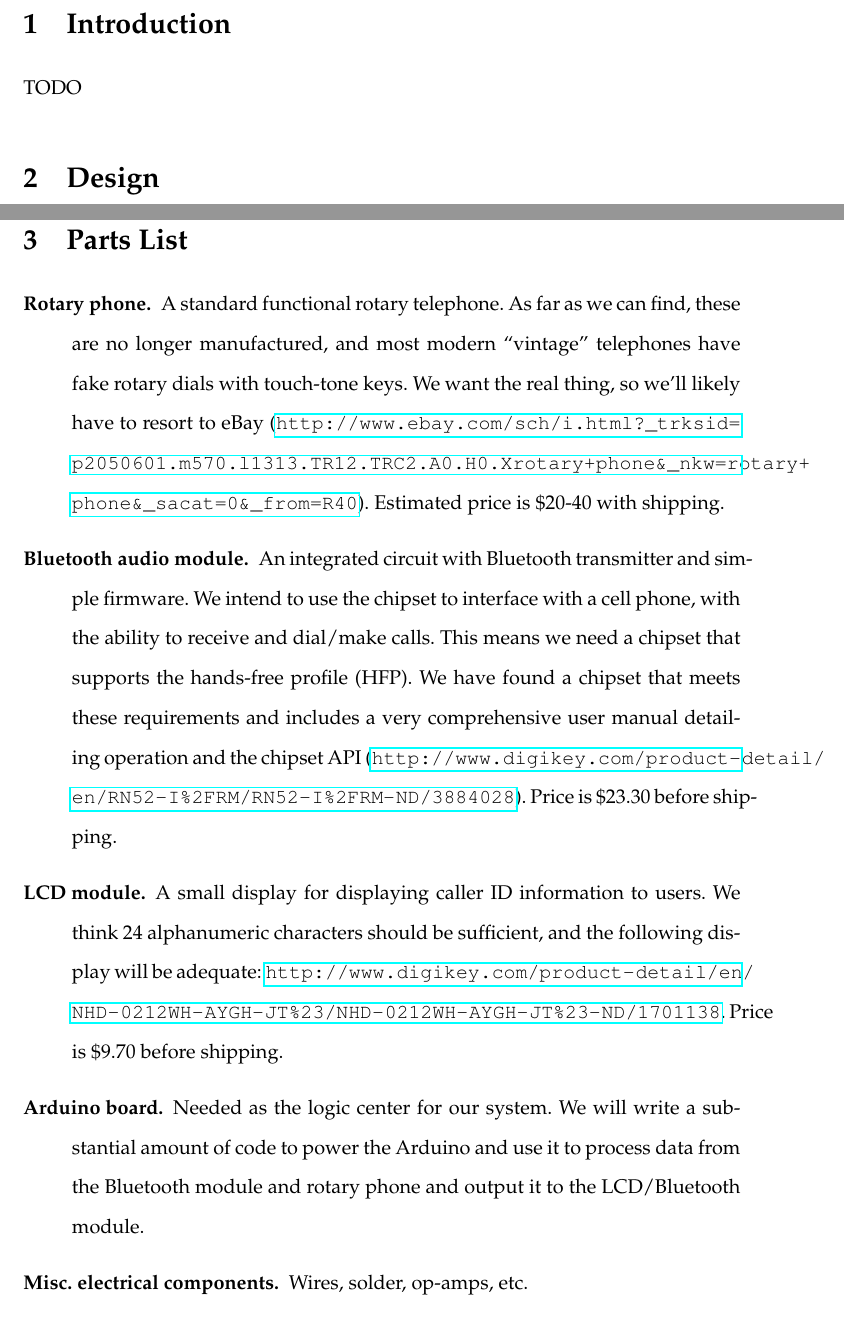
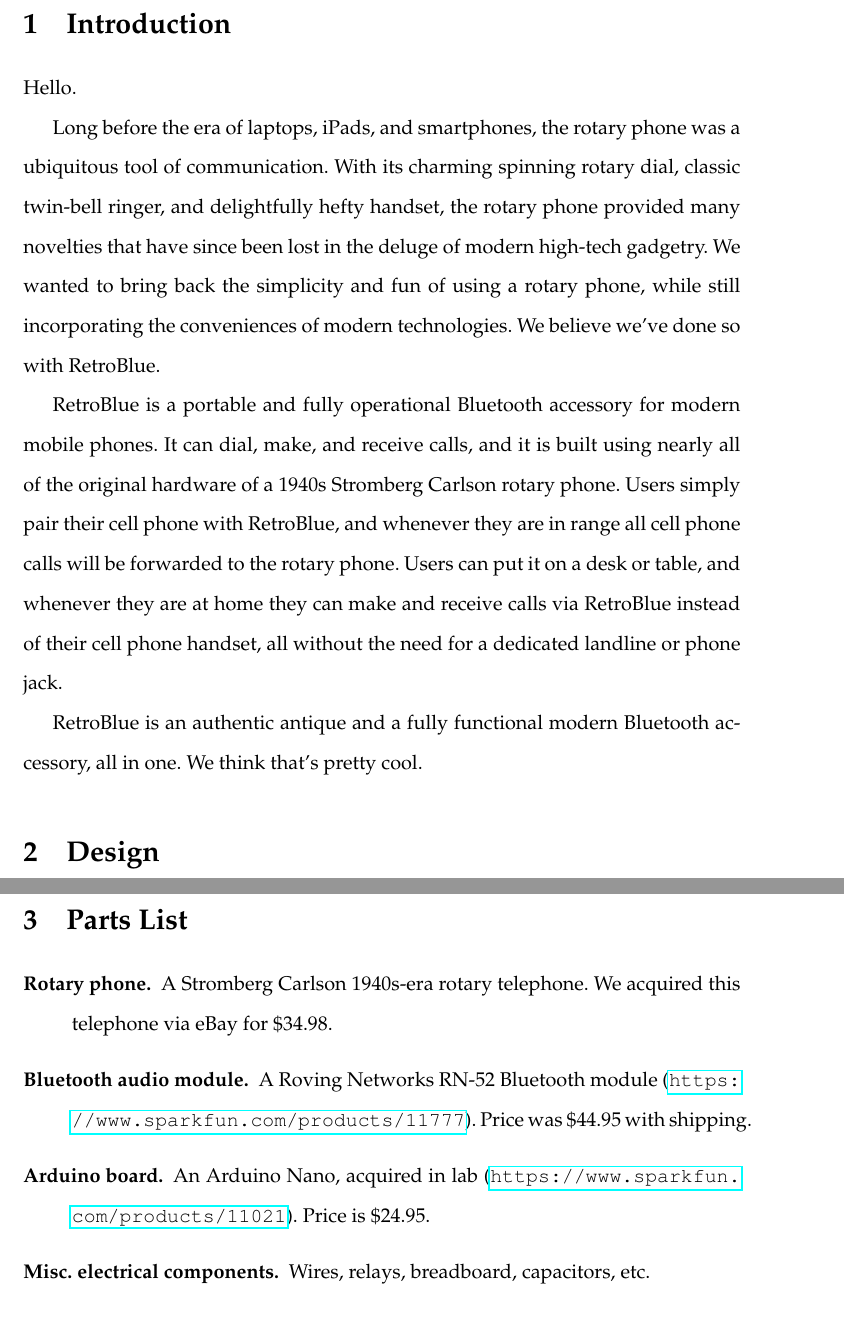
Before and after one commit to mtraver/retroblue, a LaTeX document (report/Team13_ES50_Final_Report_2014.tex): two parts of pages 2 and 4 of 14, joined at a grey line, cut so that both start at the same text. Compiled offline with pdfLaTeX.

Commit message:
added intro and cleaned up parts list

```diff
--- a/report/Team13_ES50_Final_Report_2014.tex
+++ b/report/Team13_ES50_Final_Report_2014.tex
@@ -25,7 +25,13 @@
     \doublespacing
 
     \section{Introduction}
-    TODO
+    Hello.
+
+    Long before the era of laptops, iPads, and smartphones, the rotary phone was a ubiquitous tool of communication. With its charming spinning rotary dial, classic twin-bell ringer, and delightfully hefty handset,  the rotary phone provided many novelties that have since been lost in the deluge of modern high-tech gadgetry. We wanted to bring back the simplicity and fun of using a rotary phone, while still incorporating the conveniences of modern technologies. We believe we've done so with RetroBlue.
+
+    RetroBlue is a portable and fully operational Bluetooth accessory for modern mobile phones. It can dial, make, and receive calls, and it is built using nearly all of the original hardware of a 1940s Stromberg Carlson rotary phone. Users simply pair their cell phone with RetroBlue, and whenever they are in range all cell phone calls will be forwarded to the rotary phone. Users can put it on a desk or table, and whenever they are at home they can make and receive calls via RetroBlue instead of their cell phone handset, all without the need for a dedicated landline or phone jack.
+
+    RetroBlue is an authentic antique and a fully functional modern Bluetooth accessory, all in one. We think that's pretty cool.
 
     \section{Design}
         We had clear goals and objectives that guided much of the design process for our project. We wanted to emulate the experience of using a vintage rotary phone, but rotary phones often interface poorly with modern landlines, and furthermore, landlines are becoming less and less common altogether. So, we decided that a creating a desktop accessory that can pair with a cell phone via Bluetooth was the best way to achieve this.
@@ -42,11 +48,10 @@
 
     \section{Parts List}
         \begin{description}
-            \item[Rotary phone.] A standard functional rotary telephone. As far as we can find, these are no longer manufactured, and most modern ``vintage'' telephones have fake rotary dials with touch-tone keys. We want the real thing, so we'll likely have to resort to eBay (\url{http://www.ebay.com/sch/i.html?_trksid=p2050601.m570.l1313.TR12.TRC2.A0.H0.Xrotary+phone&_nkw=rotary+phone&_sacat=0&_from=R40}). Estimated price is \$20-40 with shipping.
-            \item[Bluetooth audio module.] An integrated circuit with Bluetooth transmitter and simple firmware. We intend to use the chipset to interface with a cell phone, with the ability to receive and dial/make calls. This means we need a chipset that supports the hands-free profile (HFP). We have found a chipset that meets these requirements and includes a very comprehensive user manual detailing operation and the chipset API (\url{http://www.digikey.com/product-detail/en/RN52-I%2FRM/RN52-I%2FRM-ND/3884028}). Price is \$23.30 before shipping.
-            \item[LCD module.] A small display for displaying caller ID information to users. We think 24 alphanumeric characters should be sufficient, and the following display will be adequate: \url{http://www.digikey.com/product-detail/en/NHD-0212WH-AYGH-JT%23/NHD-0212WH-AYGH-JT%23-ND/1701138}. Price is \$9.70 before shipping.
-            \item[Arduino board.] Needed as the logic center for our system. We will write a substantial amount of code to power the Arduino and use it to process data from the Bluetooth module and rotary phone and output it to the LCD/Bluetooth module.
-            \item[Misc. electrical components.] Wires, solder, op-amps, etc.
+            \item[Rotary phone.] A Stromberg Carlson 1940s-era rotary telephone. We acquired this telephone via eBay for \$34.98.
+            \item[Bluetooth audio module.] A Roving Networks RN-52 Bluetooth module (\url{https://www.sparkfun.com/products/11777}). Price was \$44.95 with shipping.
+            \item[Arduino board.] An Arduino Nano, acquired in lab (\url{https://www.sparkfun.com/products/11021}). Price is \$24.95.
+            \item[Misc. electrical components.] Wires, relays, breadboard, capacitors, etc.
         \end{description}
 
     \section{Project Implementation}
```
